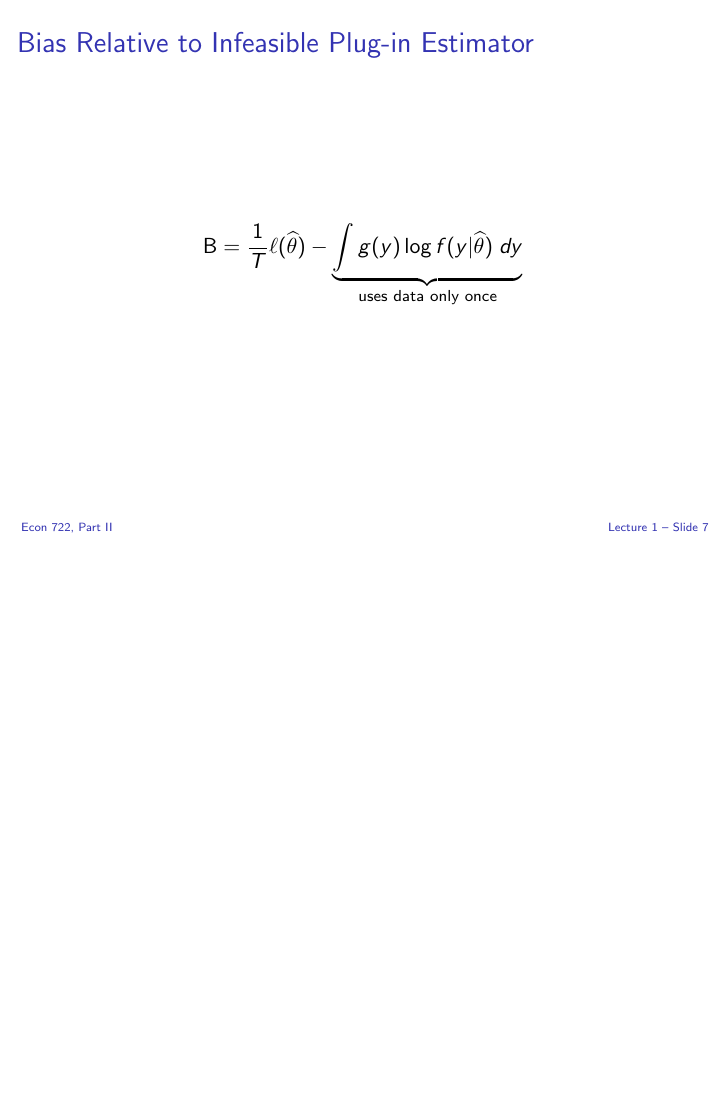
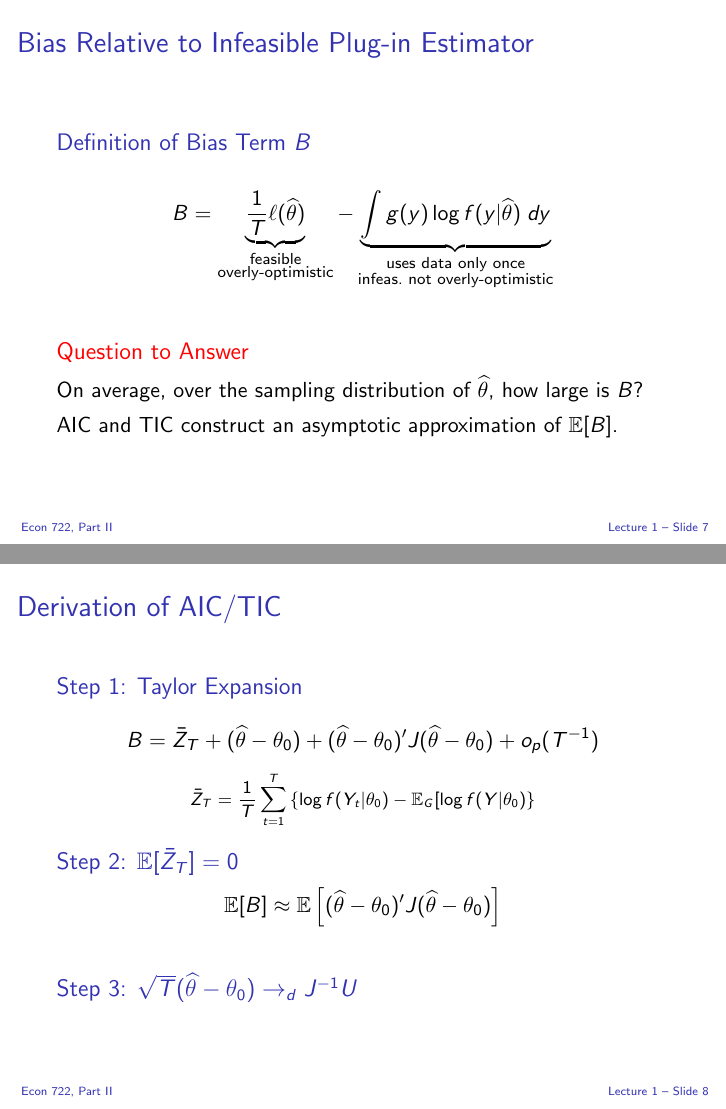
Before and after one commit to fditraglia/econ722, LaTeX slides (slides/econ722slides.tex, which reads slides/aic.tex): page 8 of 8 before the commit and pages 8 and 9 of 9 after it, the two joined at a grey line, the shorter picture padded with empty space. Compiled offline with pdfLaTeX; a LaTeX package or settings file that is missing is left out.

Commit message:
even more work on AIC lecture

```diff
--- a/slides/aic.tex
+++ b/slides/aic.tex
@@ -171,9 +171,42 @@
 \begin{frame}
   \frametitle{Bias Relative to Infeasible Plug-in Estimator}
 
+
+  \begin{block}{Definition of Bias Term $B$}
   \[
-    \text{B} = \frac{1}{T} \ell(\widehat{\theta}) - \underbrace{\int g(y) \log f(y|\widehat{\theta})\; dy}_{\text{uses data only once}}
+    B = \underbrace{\frac{1}{T} \ell(\widehat{\theta})}_{\substack{ \text{feasible}\\ \text{overly-optimistic}}} - \underbrace{\int g(y) \log f(y|\widehat{\theta})\; dy}_{\substack{\text{uses data only once} \\ \text{infeas.\ not overly-optimistic}}}
   \]
+\end{block}
+
+\pause
+
+\begin{alertblock}{Question to Answer}
+  On average, over the sampling distribution of $\widehat{\theta}$, how large is $B$? AIC and TIC construct an asymptotic approximation of $\mathbb{E}[B]$.
+\end{alertblock}
 
 \end{frame}
 %%%%%%%%%%%%%%%%%%%%%%%%%%%%%%%%%%%%%%%%
+\begin{frame}
+  \frametitle{Derivation of AIC/TIC}
+  \begin{block}{Step 1: Taylor Expansion}
+    \vspace{-1em}
+    \[B = \bar{Z}_T + (\widehat{\theta} - \theta_0) + (\widehat{\theta} - \theta_0)' J  (\widehat{\theta} - \theta_0) + o_p(T^{-1})\]
+    \footnotesize
+    \[\bar{Z}_T = \frac{1}{T} \sum_{t=1}^T \left\{ \log f(Y_t|\theta_0) - \mathbb{E}_G[\log f(Y|\theta_0) \right\}\]
+  \end{block}
+
+  \vspace{-1em}
+
+  \pause
+
+  \begin{block}{Step 2: $\mathbb{E}[\bar{Z}_T] = 0$}
+    \vspace{-1.5em}
+    \[\mathbb{E}[B] \approx \mathbb{E}\left[ (\widehat{\theta} - \theta_0)'J(\widehat{\theta} - \theta_0) \right]\]
+  \end{block}
+
+  \pause
+
+  \begin{block}{Step 3: $\sqrt{T}(\widehat{\theta} - \theta_0) \rightarrow_d J^{-1}U$}
+  \end{block}
+\end{frame}
+%%%%%%%%%%%%%%%%%%%%%%%%%%%%%%%%%%%%%%%%
```
Also changed, not shown: slides/econ722slides.pdf.
